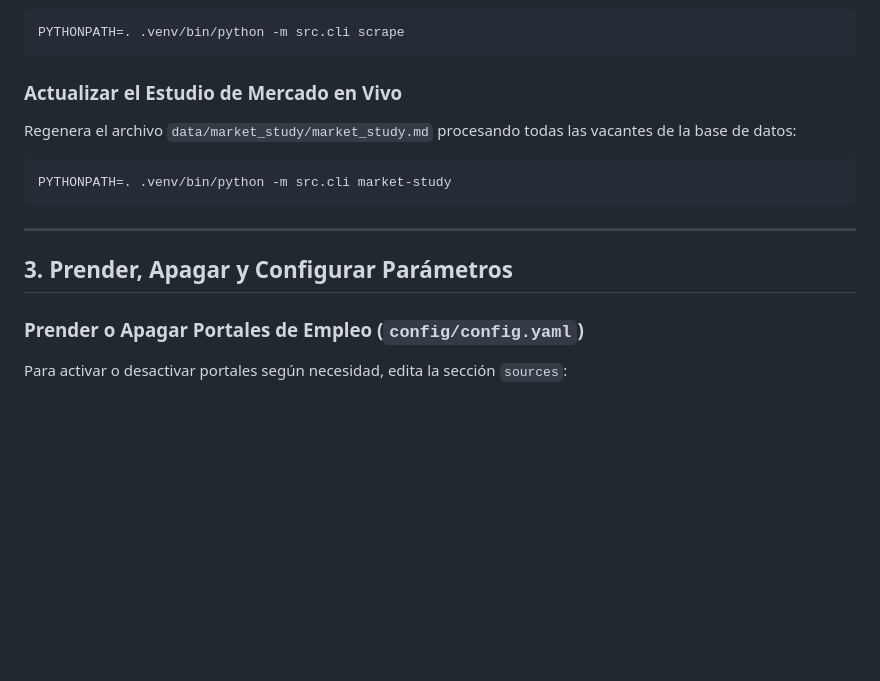
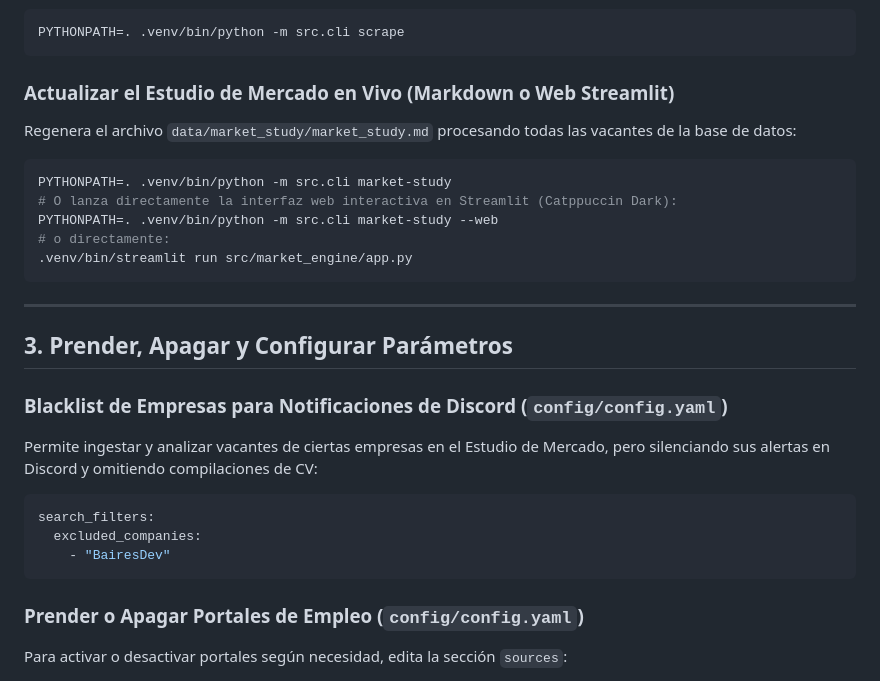
Before and after one commit to rigbarra/job-fit, a Markdown page: docs/CHEATSHEET.md, the part around the change. Rendered like a GitHub page; blank space fills up the shorter version.

````diff
--- a/docs/CHEATSHEET.md
+++ b/docs/CHEATSHEET.md
@@ -59,15 +59,27 @@ Ejecuta el ciclo end-to-end (Scraping -> Filtro -> IA -> Discord -> Market Study
 PYTHONPATH=. .venv/bin/python -m src.cli scrape
 ```
 
-### Actualizar el Estudio de Mercado en Vivo
+### Actualizar el Estudio de Mercado en Vivo (Markdown o Web Streamlit)
 Regenera el archivo `data/market_study/market_study.md` procesando todas las vacantes de la base de datos:
 ```bash
 PYTHONPATH=. .venv/bin/python -m src.cli market-study
+# O lanza directamente la interfaz web interactiva en Streamlit (Catppuccin Dark):
+PYTHONPATH=. .venv/bin/python -m src.cli market-study --web
+# o directamente:
+.venv/bin/streamlit run src/market_engine/app.py
 ```
 
 ---
 
 ## 3. Prender, Apagar y Configurar Parámetros
+
+### Blacklist de Empresas para Notificaciones de Discord (`config/config.yaml`)
+Permite ingestar y analizar vacantes de ciertas empresas en el Estudio de Mercado, pero silenciando sus alertas en Discord y omitiendo compilaciones de CV:
+```yaml
+search_filters:
+  excluded_companies:
+    - "BairesDev"
+```
 
 ### Prender o Apagar Portales de Empleo (`config/config.yaml`)
 Para activar o desactivar portales según necesidad, edita la sección `sources`:
````
Also changed, not shown: README.md (+18 -17 lines), docs/TECHNICAL_GUIDE.md (+11 -3 lines).
